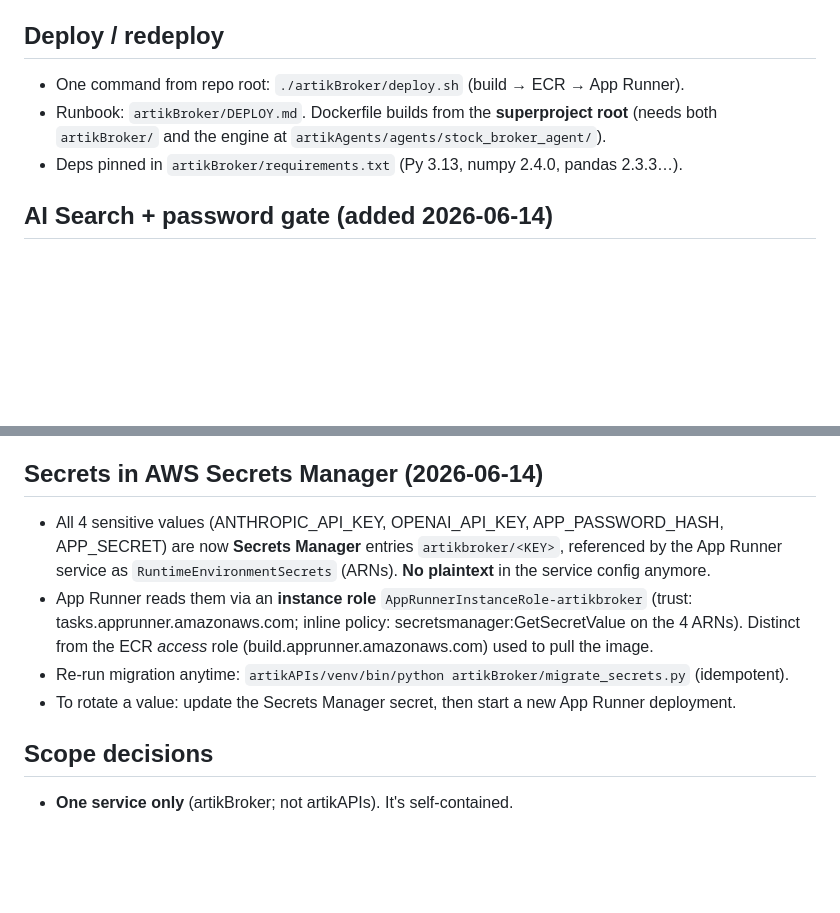
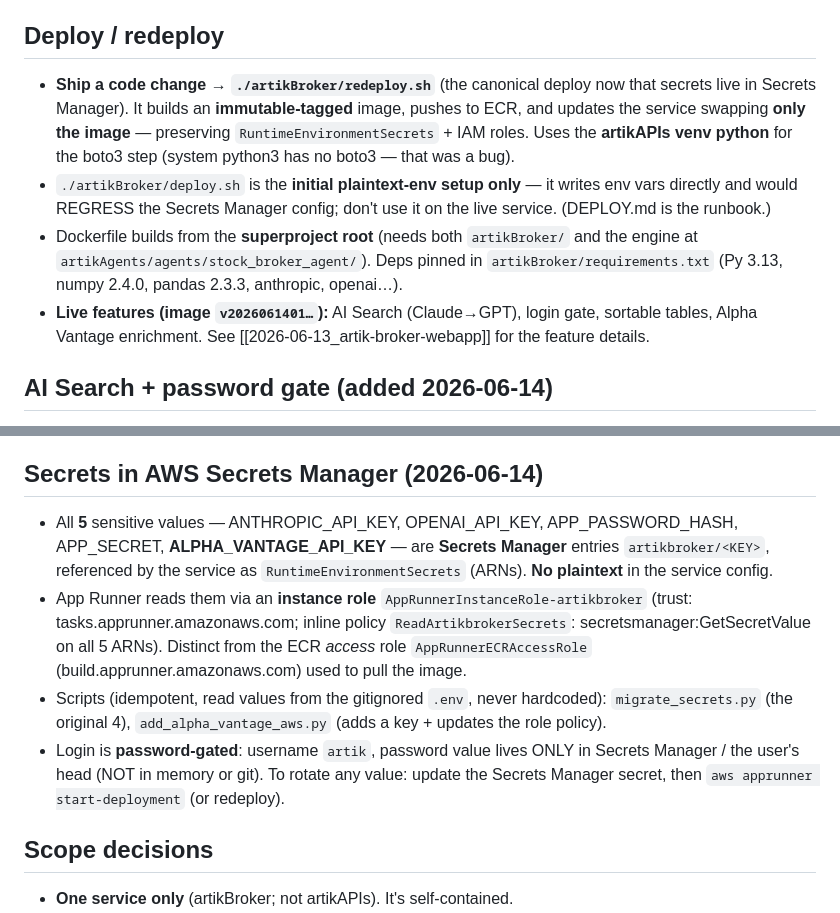
Before and after one commit to bitneuron/artikwebextn, a Markdown page: memory/2026-06-13_artikbroker-aws-deploy.md, 2 parts joined by grey strips. Drawn GitHub-style; blank space fills up the shorter version.

```diff
--- a/memory/2026-06-13_artikbroker-aws-deploy.md
+++ b/memory/2026-06-13_artikbroker-aws-deploy.md
@@ -18,10 +18,17 @@ User's stated criteria: "easy to deploy and stable."
   create an IAM user/role for future deploys.
 
 ## Deploy / redeploy
-- One command from repo root: `./artikBroker/deploy.sh` (build → ECR → App Runner).
-- Runbook: `artikBroker/DEPLOY.md`. Dockerfile builds from the **superproject root**
-  (needs both `artikBroker/` and the engine at `artikAgents/agents/stock_broker_agent/`).
-- Deps pinned in `artikBroker/requirements.txt` (Py 3.13, numpy 2.4.0, pandas 2.3.3…).
+- **Ship a code change → `./artikBroker/redeploy.sh`** (the canonical deploy now that secrets
+  live in Secrets Manager). It builds an **immutable-tagged** image, pushes to ECR, and updates the
+  service swapping **only the image** — preserving `RuntimeEnvironmentSecrets` + IAM roles. Uses the
+  **artikAPIs venv python** for the boto3 step (system python3 has no boto3 — that was a bug).
+- `./artikBroker/deploy.sh` is the **initial plaintext-env setup only** — it writes env vars directly
+  and would REGRESS the Secrets Manager config; don't use it on the live service. (DEPLOY.md is the runbook.)
+- Dockerfile builds from the **superproject root** (needs both `artikBroker/` and the engine at
+  `artikAgents/agents/stock_broker_agent/`). Deps pinned in `artikBroker/requirements.txt`
+  (Py 3.13, numpy 2.4.0, pandas 2.3.3, anthropic, openai…).
+- **Live features (image `v2026061401…`):** AI Search (Claude→GPT), login gate, sortable tables,
+  Alpha Vantage enrichment. See [[2026-06-13_artik-broker-webapp]] for the feature details.
 
 ## AI Search + password gate (added 2026-06-14)
 - `/api/search`: natural-language stock discovery. Provider cascade — **Claude
@@ -41,14 +48,18 @@ User's stated criteria: "easy to deploy and stable."
   not `:latest`.
 
 ## Secrets in AWS Secrets Manager (2026-06-14)
-- All 4 sensitive values (ANTHROPIC_API_KEY, OPENAI_API_KEY, APP_PASSWORD_HASH, APP_SECRET)
-  are now **Secrets Manager** entries `artikbroker/<KEY>`, referenced by the App Runner service
-  as `RuntimeEnvironmentSecrets` (ARNs). **No plaintext** in the service config anymore.
+- All **5** sensitive values — ANTHROPIC_API_KEY, OPENAI_API_KEY, APP_PASSWORD_HASH, APP_SECRET,
+  **ALPHA_VANTAGE_API_KEY** — are **Secrets Manager** entries `artikbroker/<KEY>`, referenced by the
+  service as `RuntimeEnvironmentSecrets` (ARNs). **No plaintext** in the service config.
 - App Runner reads them via an **instance role** `AppRunnerInstanceRole-artikbroker`
-  (trust: tasks.apprunner.amazonaws.com; inline policy: secretsmanager:GetSecretValue on the 4 ARNs).
-  Distinct from the ECR *access* role (build.apprunner.amazonaws.com) used to pull the image.
-- Re-run migration anytime: `artikAPIs/venv/bin/python artikBroker/migrate_secrets.py` (idempotent).
-- To rotate a value: update the Secrets Manager secret, then start a new App Runner deployment.
+  (trust: tasks.apprunner.amazonaws.com; inline policy `ReadArtikbrokerSecrets`:
+  secretsmanager:GetSecretValue on all 5 ARNs). Distinct from the ECR *access* role
+  `AppRunnerECRAccessRole` (build.apprunner.amazonaws.com) used to pull the image.
+- Scripts (idempotent, read values from the gitignored `.env`, never hardcoded):
+  `migrate_secrets.py` (the original 4), `add_alpha_vantage_aws.py` (adds a key + updates the role policy).
+- Login is **password-gated**: username `artik`, password value lives ONLY in Secrets Manager /
+  the user's head (NOT in memory or git). To rotate any value: update the Secrets Manager secret,
+  then `aws apprunner start-deployment` (or redeploy).
 
 ## Scope decisions
 - **One service only** (artikBroker; not artikAPIs). It's self-contained.
```
Also changed, not shown: memory/2026-06-13_artik-broker-webapp.md (+17 -0 lines), memory/README.md (+2 -2 lines).
